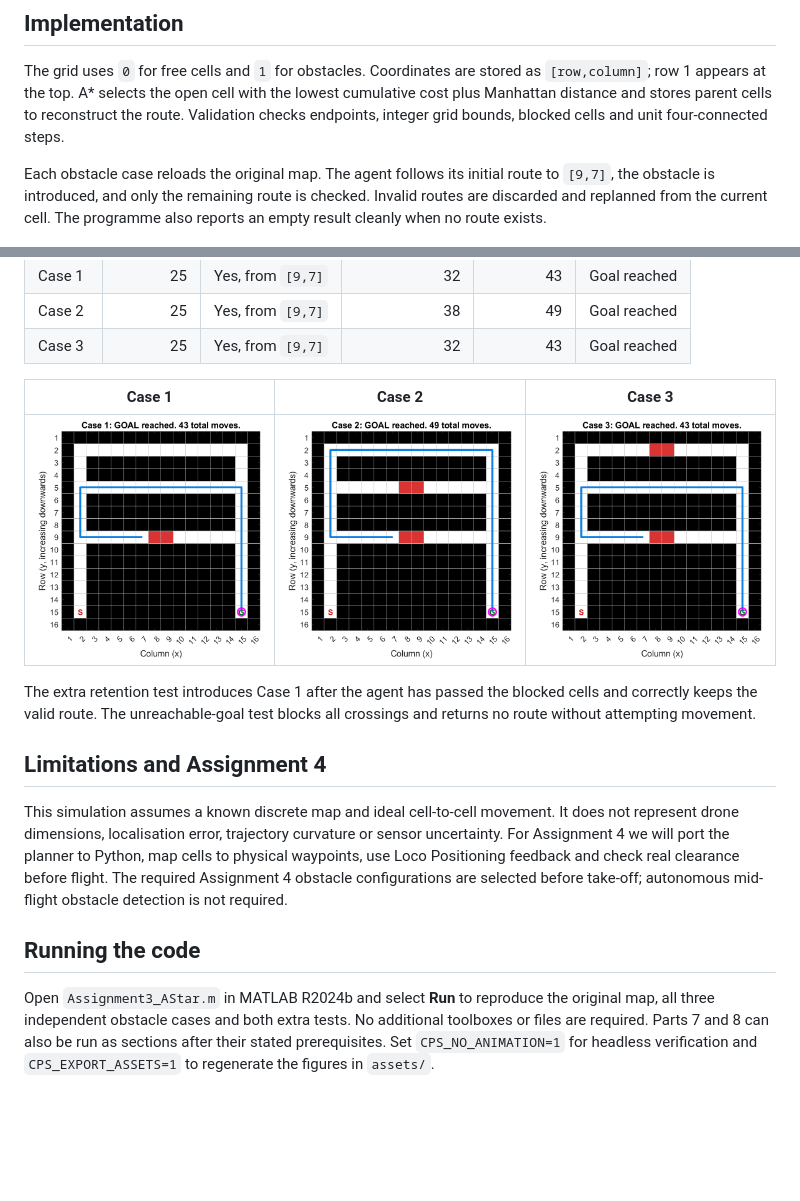
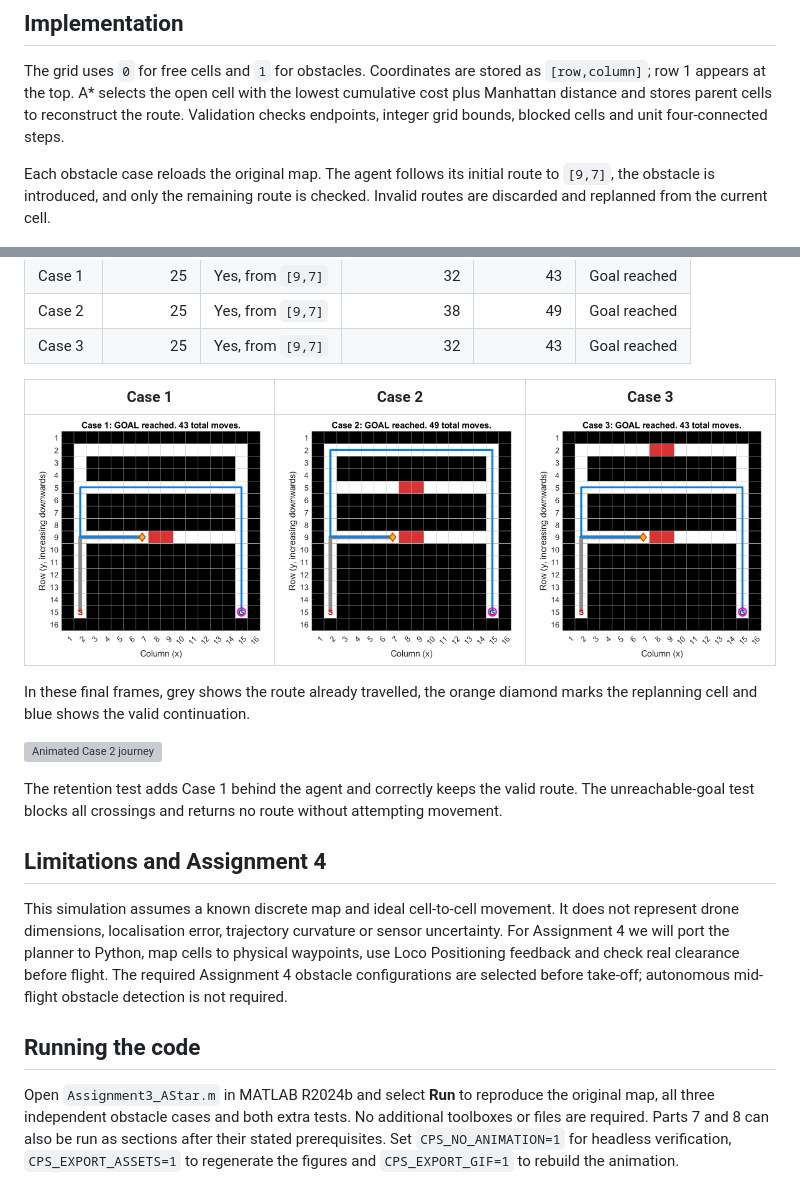
Before and after one commit to James22133/eep55c21-astar-pathfinding, a Markdown page: README.md, 2 parts joined by grey strips. Rendered like a GitHub page; pictures changed too: assets/case-1-result.png, assets/case-2-result.png, assets/case-3-result.png; blank space fills up the shorter version; grey boxes are pictures that could not be loaded.

Commit message:
Clarify replanning figures and add animation

```diff
--- a/README.md
+++ b/README.md
@@ -16,7 +16,7 @@ We retained the four-connected Von Neumann neighbourhood. The maze has narrow co
 
 The grid uses `0` for free cells and `1` for obstacles. Coordinates are stored as `[row,column]`; row 1 appears at the top. A* selects the open cell with the lowest cumulative cost plus Manhattan distance and stores parent cells to reconstruct the route. Validation checks endpoints, integer grid bounds, blocked cells and unit four-connected steps.
 
-Each obstacle case reloads the original map. The agent follows its initial route to `[9,7]`, the obstacle is introduced, and only the remaining route is checked. Invalid routes are discarded and replanned from the current cell. The programme also reports an empty result cleanly when no route exists.
+Each obstacle case reloads the original map. The agent follows its initial route to `[9,7]`, the obstacle is introduced, and only the remaining route is checked. Invalid routes are discarded and replanned from the current cell.
 
 ![Original map and calculated route](assets/original-route.png)
 
@@ -35,7 +35,11 @@ Executed in MATLAB R2024b with the supplied A* implementation:
 |---|---|---|
 | ![Case 1 result](assets/case-1-result.png) | ![Case 2 result](assets/case-2-result.png) | ![Case 3 result](assets/case-3-result.png) |
 
-The extra retention test introduces Case 1 after the agent has passed the blocked cells and correctly keeps the valid route. The unreachable-goal test blocks all crossings and returns no route without attempting movement.
+In these final frames, grey shows the route already travelled, the orange diamond marks the replanning cell and blue shows the valid continuation.
+
+![Animated Case 2 journey](assets/case-2-full-journey.gif)
+
+The retention test adds Case 1 behind the agent and correctly keeps the valid route. The unreachable-goal test blocks all crossings and returns no route without attempting movement.
 
 ## Limitations and Assignment 4
 
@@ -43,4 +47,4 @@ This simulation assumes a known discrete map and ideal cell-to-cell movement. It
 
 ## Running the code
 
-Open `Assignment3_AStar.m` in MATLAB R2024b and select **Run** to reproduce the original map, all three independent obstacle cases and both extra tests. No additional toolboxes or files are required. Parts 7 and 8 can also be run as sections after their stated prerequisites. Set `CPS_NO_ANIMATION=1` for headless verification and `CPS_EXPORT_ASSETS=1` to regenerate the figures in `assets/`.
+Open `Assignment3_AStar.m` in MATLAB R2024b and select **Run** to reproduce the original map, all three independent obstacle cases and both extra tests. No additional toolboxes or files are required. Parts 7 and 8 can also be run as sections after their stated prerequisites. Set `CPS_NO_ANIMATION=1` for headless verification, `CPS_EXPORT_ASSETS=1` to regenerate the figures and `CPS_EXPORT_GIF=1` to rebuild the animation.
```
Also changed, not shown: assets/original-route.png, 2 other files.
